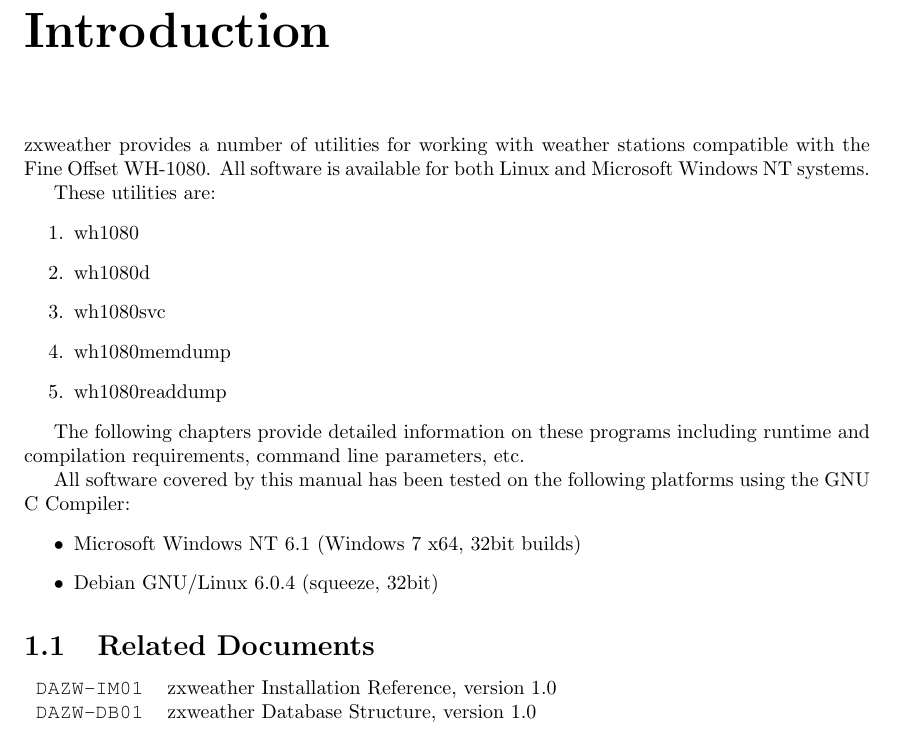
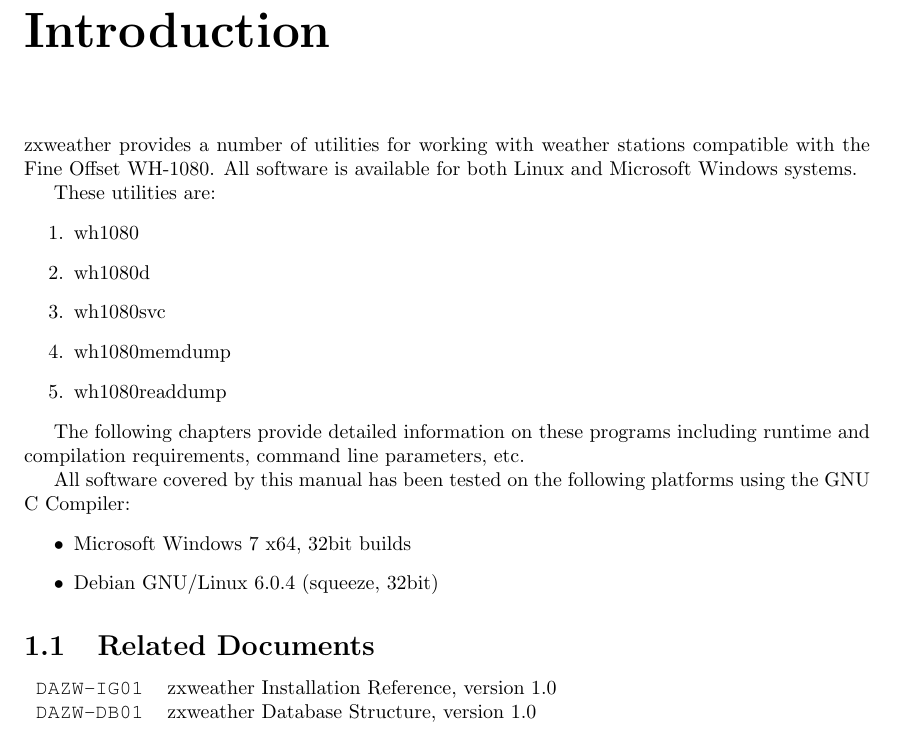
Before and after one commit to davidrg/zxweather, a LaTeX book (doc/wh1080util-ug/users-guide.tex): part of page 5 of 17, cut so that both start at the same text. Compiled offline with pdfLaTeX; a LaTeX package or settings file that is missing is left out.

Commit message:
Update document referencing. Simplify references to Microsoft Windows.

```diff
--- a/doc/wh1080util-ug/users-guide.tex
+++ b/doc/wh1080util-ug/users-guide.tex
@@ -96,7 +96,7 @@
 \pagenumbering{arabic}
 \setcounter{page}{1}
 
-zxweather provides a number of utilities for working with weather stations compatible with the Fine Offset WH-1080. All software is available for both Linux and Microsoft Windows NT systems.
+zxweather provides a number of utilities for working with weather stations compatible with the Fine Offset WH-1080. All software is available for both Linux and Microsoft Windows systems.
 
 These utilities are:
 \begin{enumerate}
@@ -111,13 +111,13 @@
 
 All software covered by this manual has been tested on the following platforms using the GNU C Compiler:
 \begin{itemize}
-\item Microsoft Windows NT 6.1 (Windows 7 x64, 32bit builds)
+\item Microsoft Windows 7 x64, 32bit builds
 \item Debian GNU/Linux 6.0.4 (squeeze, 32bit)
 \end{itemize}
 
 \section{Related Documents}
 \begin{tabular}{l l}
-\verb|DAZW-IM01| & zxweather Installation Reference, version 1.0 \\
+\verb|DAZW-IG01| & zxweather Installation Reference, version 1.0 \\
 \verb|DAZW-DB01| & zxweather Database Structure, version 1.0 \\
 \end{tabular}
 
```
